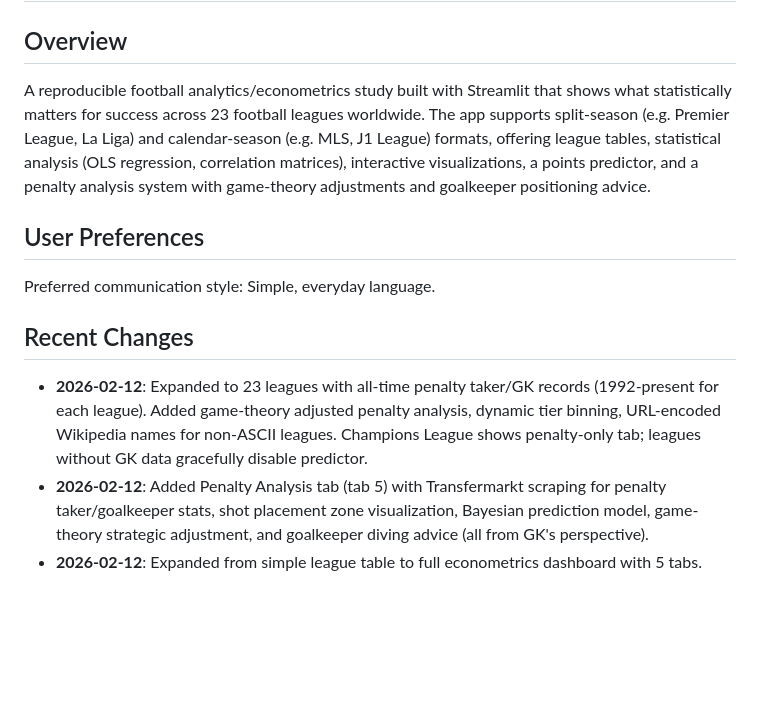
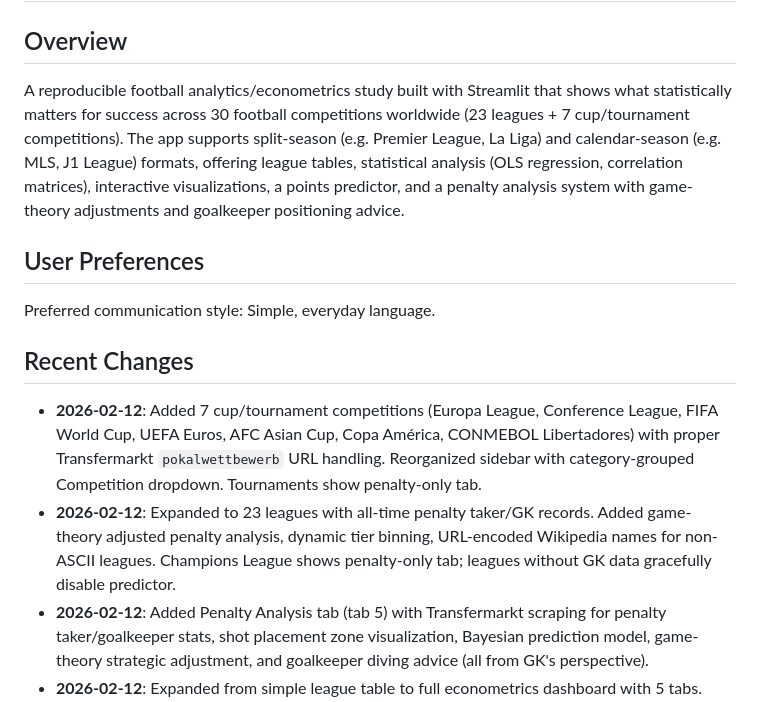
Before and after one commit to econsmaestro/football-econometrics-dashboard, a Markdown page: replit.md, the part around one of its changes. GitHub-like rendering; blank space fills up the shorter version.

```diff
--- a/replit.md
+++ b/replit.md
@@ -2,7 +2,7 @@
 
 ## Overview
 
-A reproducible football analytics/econometrics study built with Streamlit that shows what statistically matters for success across 23 football leagues worldwide. The app supports split-season (e.g. Premier League, La Liga) and calendar-season (e.g. MLS, J1 League) formats, offering league tables, statistical analysis (OLS regression, correlation matrices), interactive visualizations, a points predictor, and a penalty analysis system with game-theory adjustments and goalkeeper positioning advice.
+A reproducible football analytics/econometrics study built with Streamlit that shows what statistically matters for success across 30 football competitions worldwide (23 leagues + 7 cup/tournament competitions). The app supports split-season (e.g. Premier League, La Liga) and calendar-season (e.g. MLS, J1 League) formats, offering league tables, statistical analysis (OLS regression, correlation matrices), interactive visualizations, a points predictor, and a penalty analysis system with game-theory adjustments and goalkeeper positioning advice.
 
 ## User Preferences
 
@@ -10,7 +10,8 @@ Preferred communication style: Simple, everyday language.
 
 ## Recent Changes
 
-- **2026-02-12**: Expanded to 23 leagues with all-time penalty taker/GK records (1992-present for each league). Added game-theory adjusted penalty analysis, dynamic tier binning, URL-encoded Wikipedia names for non-ASCII leagues. Champions League shows penalty-only tab; leagues without GK data gracefully disable predictor.
+- **2026-02-12**: Added 7 cup/tournament competitions (Europa League, Conference League, FIFA World Cup, UEFA Euros, AFC Asian Cup, Copa América, CONMEBOL Libertadores) with proper Transfermarkt `pokalwettbewerb` URL handling. Reorganized sidebar with category-grouped Competition dropdown. Tournaments show penalty-only tab.
+- **2026-02-12**: Expanded to 23 leagues with all-time penalty taker/GK records. Added game-theory adjusted penalty analysis, dynamic tier binning, URL-encoded Wikipedia names for non-ASCII leagues. Champions League shows penalty-only tab; leagues without GK data gracefully disable predictor.
 - **2026-02-12**: Added Penalty Analysis tab (tab 5) with Transfermarkt scraping for penalty taker/goalkeeper stats, shot placement zone visualization, Bayesian prediction model, game-theory strategic adjustment, and goalkeeper diving advice (all from GK's perspective).
 - **2026-02-12**: Expanded from simple league table to full econometrics dashboard with 5 tabs. Added multi-season data loading, OLS regression models (full history + recent era), correlation analysis, scatter/box/bar plots, points predictor with confidence intervals.
 - **2026-02-12**: Switched data source from FBRef (blocked with 403) to Wikipedia season articles.
```
Also changed, not shown: other parts of replit.md (+18 -11 lines).
